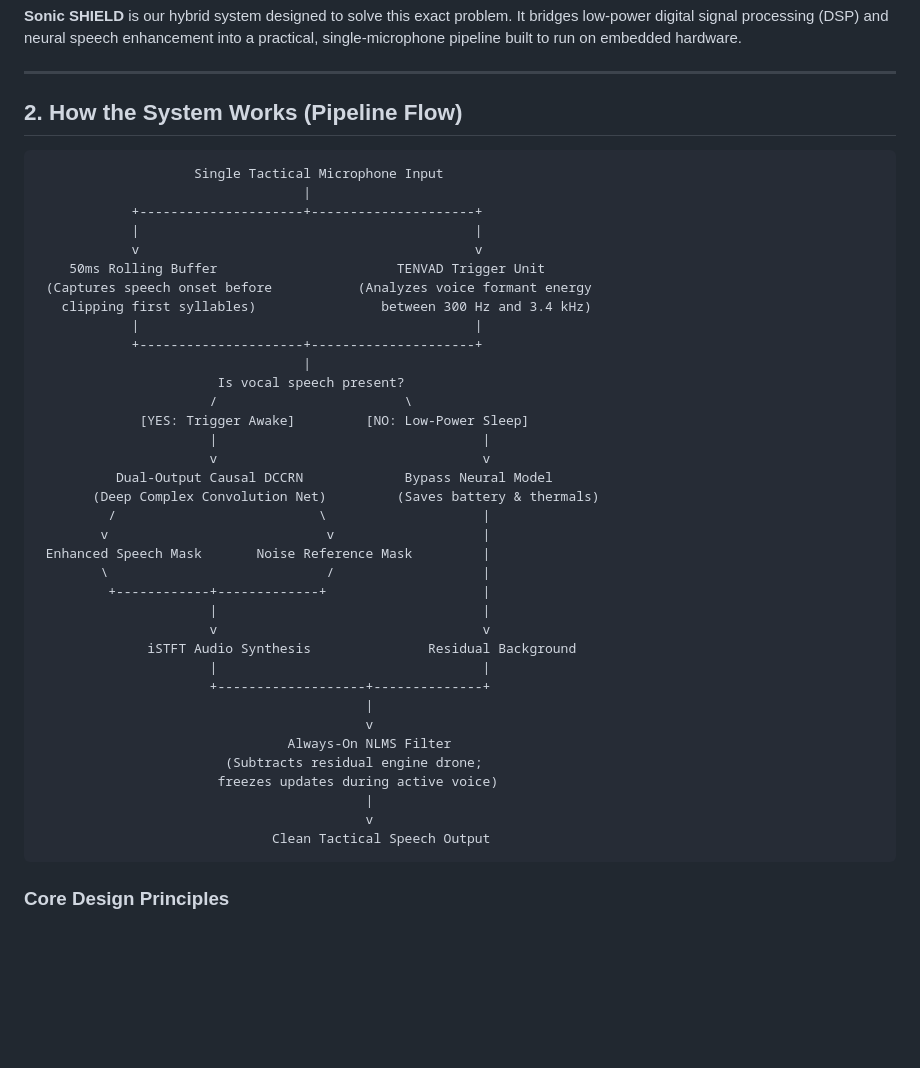
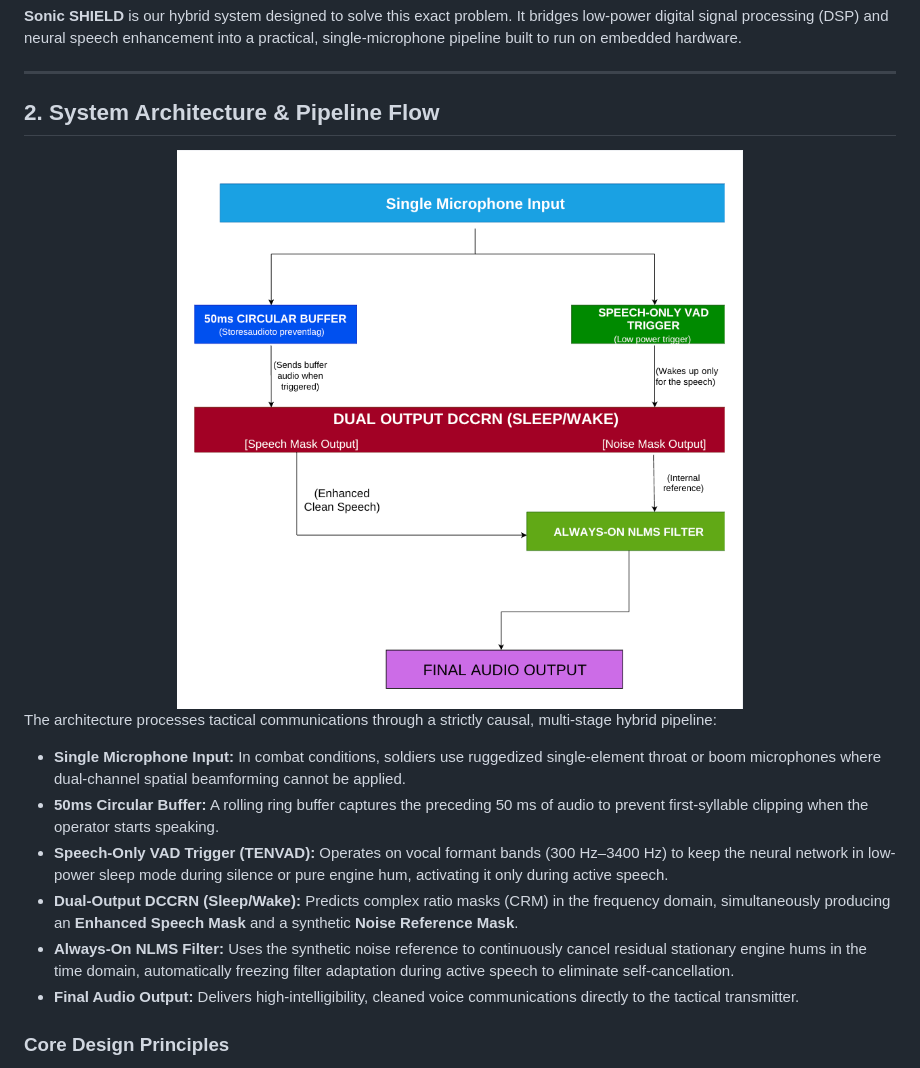
Before and after one commit to Yogi1218/sonic-shield, a Markdown page: README.md, the part around one of its changes. Rendered like a GitHub page; pictures changed too: assets/block_diagram.png (added); blank space fills up the shorter version.

Commit message:
docs: embed official block diagram image, configure GitHub Pages, and update accurate dataset references

````diff
--- a/README.md
+++ b/README.md
@@ -20,46 +20,19 @@ Traditional noise cancelling headsets rely either on classic adaptive filters (l
 
 ---
 
-## 2. How the System Works (Pipeline Flow)
+## 2. System Architecture & Pipeline Flow
 
-```
-                    Single Tactical Microphone Input
-                                  |
-            +---------------------+---------------------+
-            |                                           |
-            v                                           v
-    50ms Rolling Buffer                       TENVAD Trigger Unit
- (Captures speech onset before           (Analyzes voice formant energy
-   clipping first syllables)                between 300 Hz and 3.4 kHz)
-            |                                           |
-            +---------------------+---------------------+
-                                  |
-                       Is vocal speech present?
-                      /                        \
-             [YES: Trigger Awake]         [NO: Low-Power Sleep]
-                      |                                  |
-                      v                                  v
-          Dual-Output Causal DCCRN             Bypass Neural Model
-       (Deep Complex Convolution Net)         (Saves battery & thermals)
-         /                          \                    |
-        v                            v                   |
- Enhanced Speech Mask       Noise Reference Mask         |
-        \                            /                   |
-         +------------+-------------+                    |
-                      |                                  |
-                      v                                  v
-              iSTFT Audio Synthesis               Residual Background
-                      |                                  |
-                      +-------------------+--------------+
-                                          |
-                                          v
-                                Always-On NLMS Filter
-                        (Subtracts residual engine drone;
-                       freezes updates during active voice)
-                                          |
-                                          v
-                              Clean Tactical Speech Output
-```
+<div align="center">
+  <img src="assets/block_diagram.png" alt="Sonic SHIELD Tactical Pipeline Block Diagram" width="800"/>
+</div>
+
+The architecture processes tactical communications through a strictly causal, multi-stage hybrid pipeline:
+* **Single Microphone Input:** In combat conditions, soldiers use ruggedized single-element throat or boom microphones where dual-channel spatial beamforming cannot be applied.
+* **50ms Circular Buffer:** A rolling ring buffer captures the preceding 50 ms of audio to prevent first-syllable clipping when the operator starts speaking.
+* **Speech-Only VAD Trigger (TENVAD):** Operates on vocal formant bands (300 Hz–3400 Hz) to keep the neural network in low-power sleep mode during silence or pure engine hum, activating it only during active speech.
+* **Dual-Output DCCRN (Sleep/Wake):** Predicts complex ratio masks (CRM) in the frequency domain, simultaneously producing an **Enhanced Speech Mask** and a synthetic **Noise Reference Mask**.
+* **Always-On NLMS Filter:** Uses the synthetic noise reference to continuously cancel residual stationary engine hums in the time domain, automatically freezing filter adaptation during active speech to eliminate self-cancellation.
+* **Final Audio Output:** Delivers high-intelligibility, cleaned voice communications directly to the tactical transmitter.
 
 ### Core Design Principles
 
````
Also changed, not shown: other parts of README.md (+24 -15 lines), REFERENCES.md (+4 -4 lines), 2 other files.
